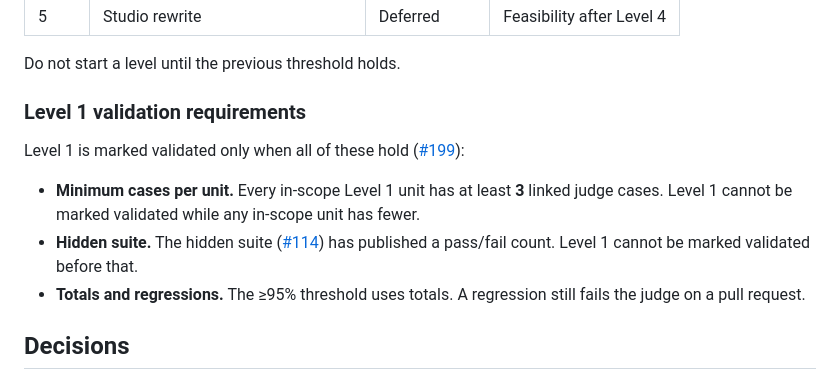
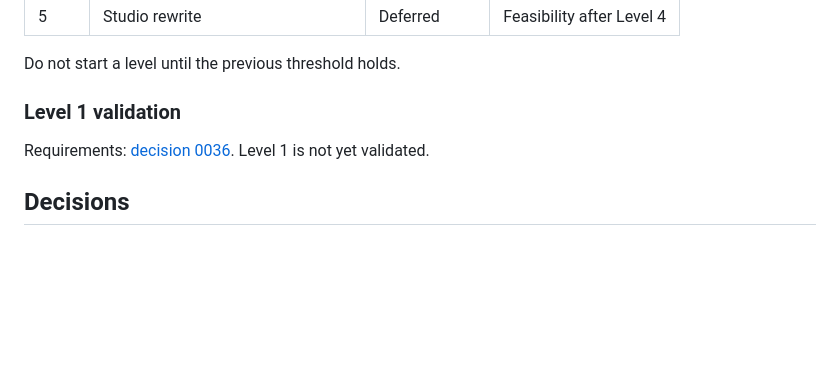
Before and after one commit to Zouhairmaj/megabase, a Markdown page: PROGRESS.md, the part around the change. GitHub-like rendering; blank space fills up the shorter version.

```diff
--- a/PROGRESS.md
+++ b/PROGRESS.md
@@ -67,20 +67,10 @@ Accepted with [proposal 0001](docs/proposals/0001-external-review.md).
 
 Do not start a level until the previous threshold holds.
 
-### Level 1 validation requirements
+### Level 1 validation
 
-Level 1 is marked validated only when all of these hold
-([#199](https://github.com/Zouhairmaj/megabase/issues/199)):
-
-- **Minimum cases per unit.** Every in-scope Level 1 unit has at least
-  **3** linked judge cases. Level 1 cannot be marked validated while any
-  in-scope unit has fewer.
-- **Hidden suite.** The hidden suite
-  ([#114](https://github.com/Zouhairmaj/megabase/issues/114)) has
-  published a pass/fail count. Level 1 cannot be marked validated before
-  that.
-- **Totals and regressions.** The ≥95% threshold uses totals. A regression
-  still fails the judge on a pull request.
+Requirements: [decision 0036](docs/decisions/0036-level-1-validation-requirements.md).
+Level 1 is not yet validated.
 
 ## Decisions
 
```
Also changed, not shown: docs/decisions/0036-level-1-validation-requirements.md (added, +25 -0 lines).
